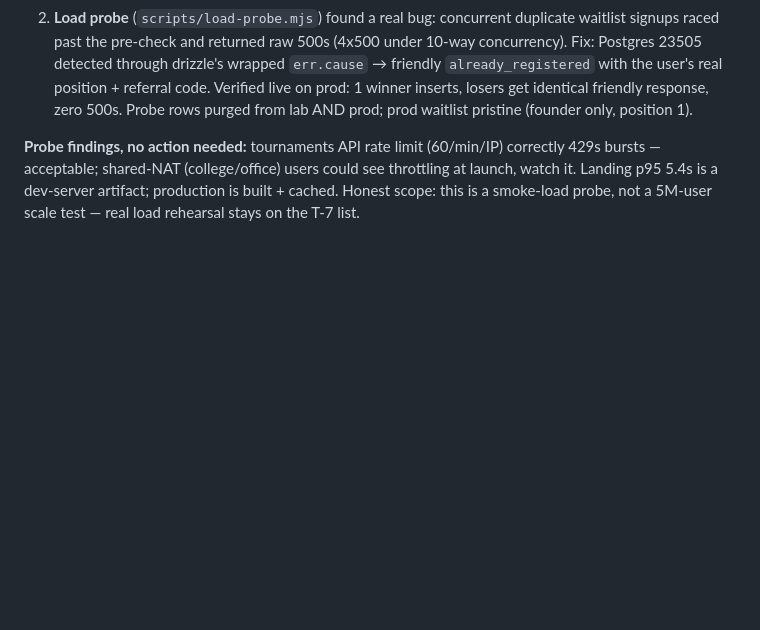
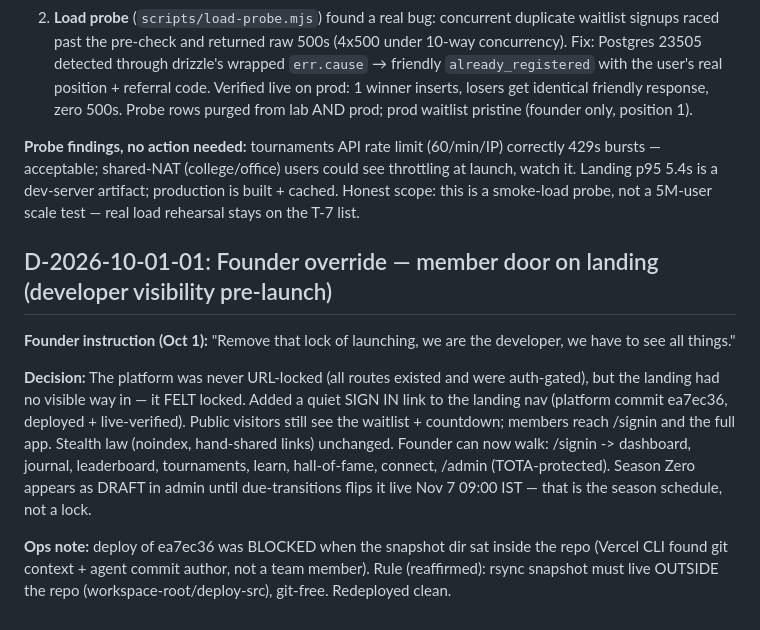
Before and after one commit to somilsharma2000/fortrex-command-center, a Markdown page: docs/DECISIONS.md, the part around the change. Rendered like a GitHub page; blank space fills up the shorter version.

Commit message:
D-2026-10-01-01: member sign-in door on landing per founder override; git-free deploy rule reaffirmed

```diff
--- a/docs/DECISIONS.md
+++ b/docs/DECISIONS.md
@@ -123,3 +123,11 @@ Founder sent a WhatsApp screenshot of a blank "Application error: a client-side
 2. **Load probe** (`scripts/load-probe.mjs`) found a real bug: concurrent duplicate waitlist signups raced past the pre-check and returned raw 500s (4x500 under 10-way concurrency). Fix: Postgres 23505 detected through drizzle's wrapped `err.cause` → friendly `already_registered` with the user's real position + referral code. Verified live on prod: 1 winner inserts, losers get identical friendly response, zero 500s. Probe rows purged from lab AND prod; prod waitlist pristine (founder only, position 1).
 
 **Probe findings, no action needed:** tournaments API rate limit (60/min/IP) correctly 429s bursts — acceptable; shared-NAT (college/office) users could see throttling at launch, watch it. Landing p95 5.4s is a dev-server artifact; production is built + cached. Honest scope: this is a smoke-load probe, not a 5M-user scale test — real load rehearsal stays on the T-7 list.
+
+## D-2026-10-01-01: Founder override — member door on landing (developer visibility pre-launch)
+
+**Founder instruction (Oct 1):** "Remove that lock of launching, we are the developer, we have to see all things."
+
+**Decision:** The platform was never URL-locked (all routes existed and were auth-gated), but the landing had no visible way in — it FELT locked. Added a quiet SIGN IN link to the landing nav (platform commit ea7ec36, deployed + live-verified). Public visitors still see the waitlist + countdown; members reach /signin and the full app. Stealth law (noindex, hand-shared links) unchanged. Founder can now walk: /signin -> dashboard, journal, leaderboard, tournaments, learn, hall-of-fame, connect, /admin (TOTA-protected). Season Zero appears as DRAFT in admin until due-transitions flips it live Nov 7 09:00 IST — that is the season schedule, not a lock.
+
+**Ops note:** deploy of ea7ec36 was BLOCKED when the snapshot dir sat inside the repo (Vercel CLI found git context + agent commit author, not a team member). Rule (reaffirmed): rsync snapshot must live OUTSIDE the repo (workspace-root/deploy-src), git-free. Redeployed clean.
```
